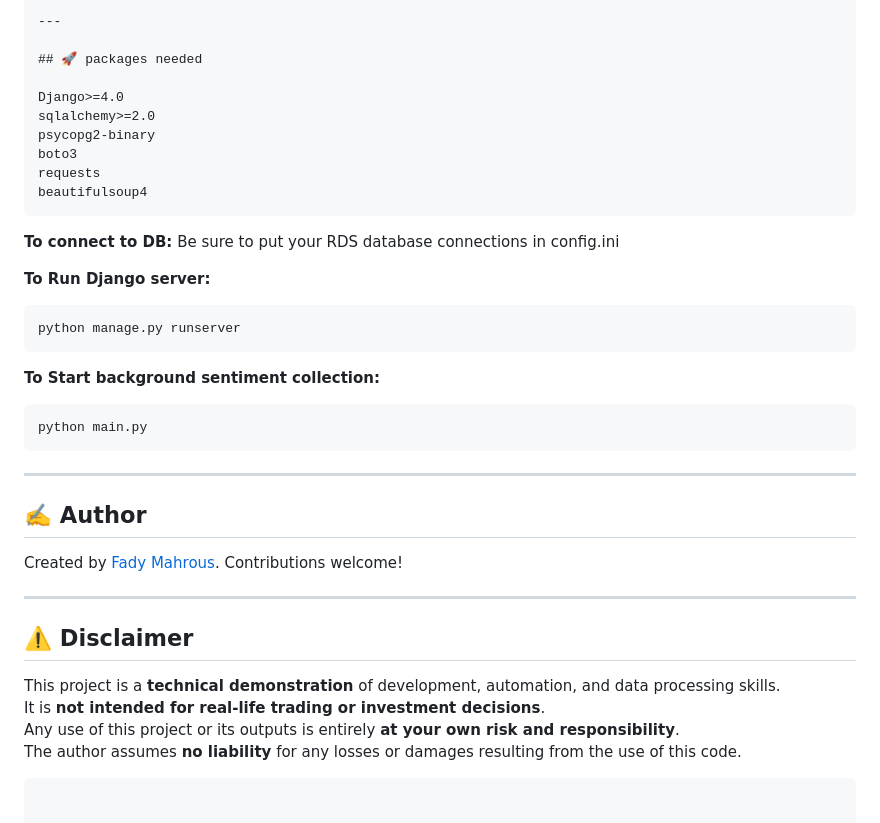
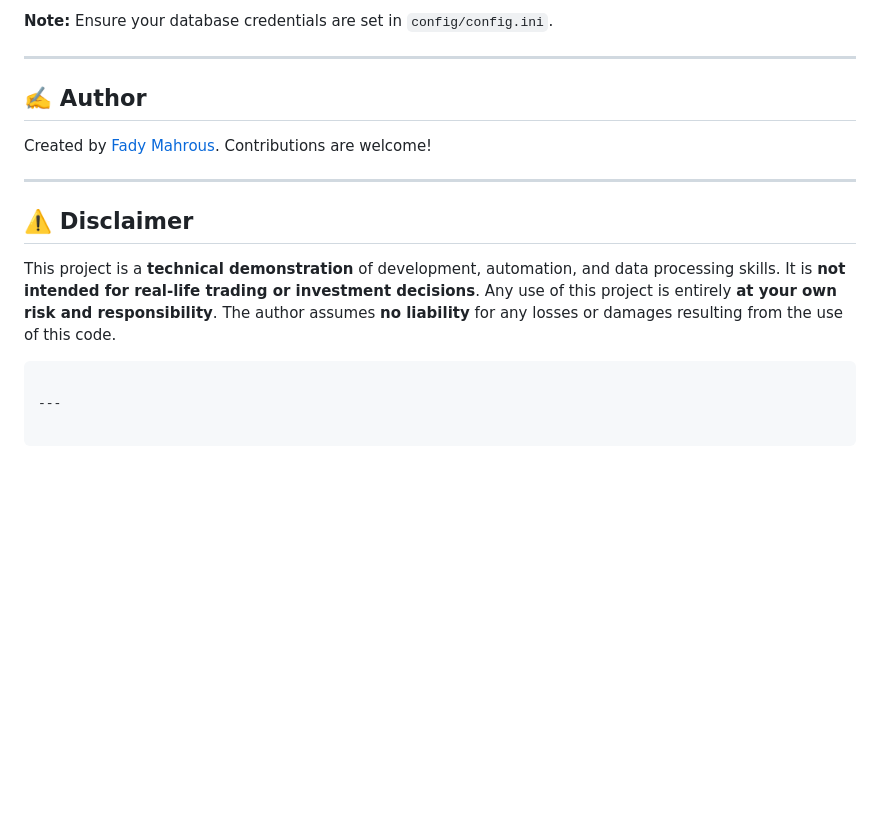
Before and after one commit to fadymahrous/BTC_NewsWatcher_Sentiment, a Markdown page: README.md, the part around the change printed below. Drawn GitHub-style; blank space fills up the shorter version.

`````diff
--- a/README.md
+++ b/README.md
@@ -135,36 +157,11 @@ Handles querying Amazon Bedrock LLMs.
 
----
-
-## 🚀 packages needed
-
-Django>=4.0
-sqlalchemy>=2.0
-psycopg2-binary
-boto3
-requests
-beautifulsoup4
-````
-
-**To connect to DB:**
-Be sure to put your RDS database connections in config.ini
-
-**To Run Django server:**
-
-   ```bash
-   python manage.py runserver
-   ```
-
-**To Start background sentiment collection:**
-
-   ```bash
-   python main.py
-   ```
+**Note:** Ensure your database credentials are set in `config/config.ini`.
 
 ---
 
 ## ✍️ Author
 
-Created by [Fady Mahrous](https://github.com/fadymahrous). Contributions welcome!
+Created by [Fady Mahrous](https://github.com/fadymahrous). Contributions are welcome!
 
 ---
 
@@ -172,7 +169,9 @@ Created by [Fady Mahrous](https://github.com/fadymahrous). Contributions welcome
 
 This project is a **technical demonstration** of development, automation, and data processing skills.
 It is **not intended for real-life trading or investment decisions**.
-Any use of this project or its outputs is entirely **at your own risk and responsibility**.
+Any use of this project is entirely **at your own risk and responsibility**.
 The author assumes **no liability** for any losses or damages resulting from the use of this code.
 
 ```
+
+---
`````
Also changed, not shown: other parts of README.md (+79 -57 lines).
